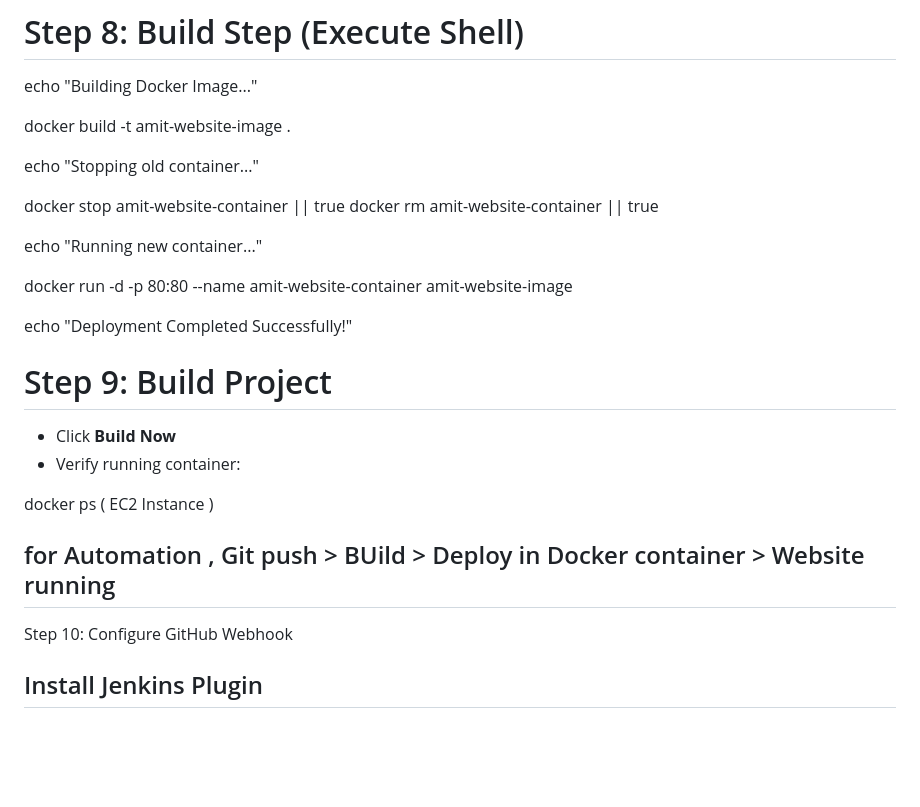
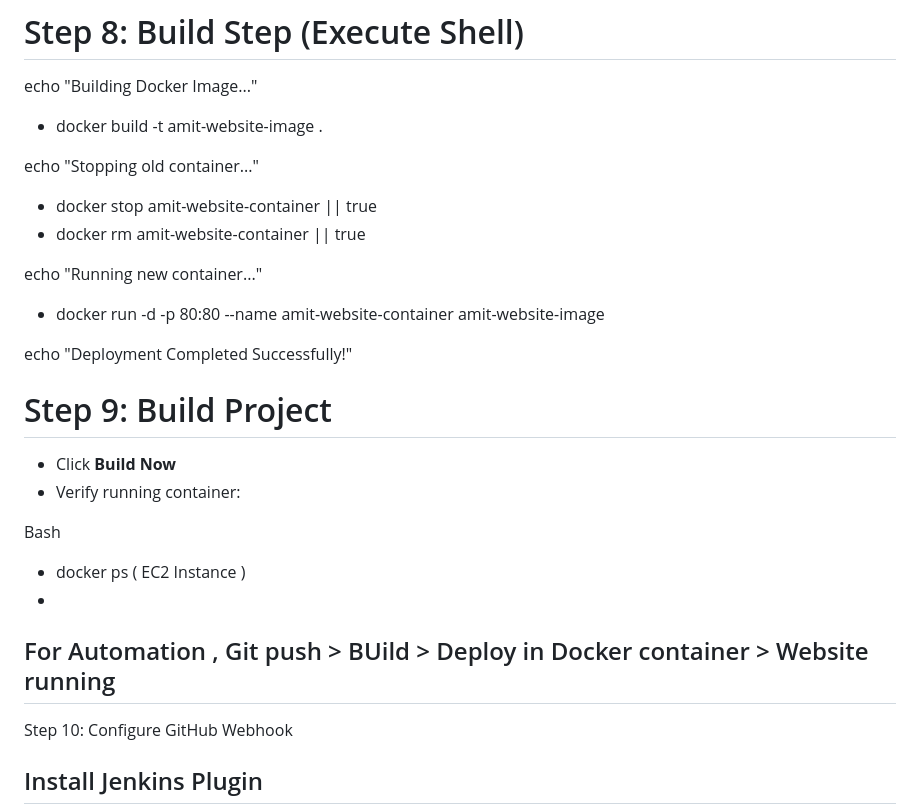
Before and after one commit to AmitMishra9650/ci-cd-docker-jenkins-deployment, a Markdown page: README.md, the part around the change printed below. Drawn GitHub-style; blank space fills up the shorter version.

```diff
--- a/README.md
+++ b/README.md
@@ -134,16 +140,16 @@ Enable:
 
 echo "Building Docker Image..."
 
-docker build -t amit-website-image .
+* docker build -t amit-website-image .
 
 echo "Stopping old container..."
 
-docker stop amit-website-container || true
-docker rm amit-website-container || true
+* docker stop amit-website-container || true
+* docker rm amit-website-container || true
 
 echo "Running new container..."
 
-docker run -d -p 80:80 --name amit-website-container amit-website-image
+* docker run -d -p 80:80 --name amit-website-container amit-website-image
 
 echo "Deployment Completed Successfully!"
 
@@ -155,10 +161,12 @@ echo "Deployment Completed Successfully!"
 - Click **Build Now**
 - Verify running container:
 
+Bash
 
-docker ps ( EC2 Instance )
+* docker ps ( EC2 Instance )
+*
 
-## for Automation , Git push > BUild > Deploy in Docker container > Website running
+## For Automation , Git push > BUild > Deploy in Docker container > Website running
 
 
  Step 10: Configure GitHub Webhook
```
Also changed, not shown: other parts of README.md (+9 -3 lines).
